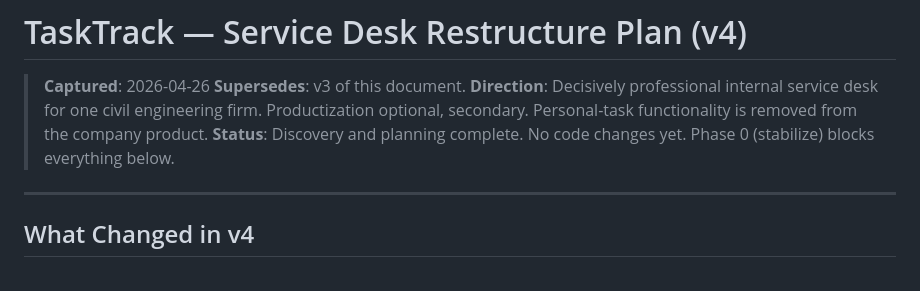
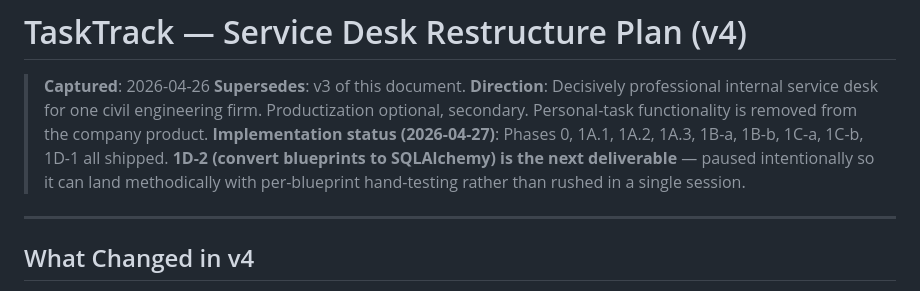
Before and after one commit to Rtoony/tasktrack, a Markdown page: SERVICE_DESK_RESTRUCTURE.md, the part around the change. Rendered like a GitHub page.

Commit message:
docs: record Phase 1 implementation status (paused before 1D-2)
Eight sub-phases shipped today (Phase 0 stabilize through 1D-1
SQLAlchemy + Alembic baseline). 1D-2 — convert blueprints from raw
sqlite3 to SQLAlchemy session usage — is the next deliverable and
intentionally paused for a fresh session so the ~50 raw call sites
can be converted blueprint-by-blueprint with smoke + manual
verification after each.

Co-Authored-By: Claude Opus 4.7 (1M context) <noreply@anthropic.com>

```diff
--- a/SERVICE_DESK_RESTRUCTURE.md
+++ b/SERVICE_DESK_RESTRUCTURE.md
@@ -3,7 +3,7 @@
 > **Captured**: 2026-04-26
 > **Supersedes**: v3 of this document.
 > **Direction**: Decisively professional internal service desk for one civil engineering firm. Productization optional, secondary. Personal-task functionality is removed from the company product.
-> **Status**: Discovery and planning complete. No code changes yet. Phase 0 (stabilize) blocks everything below.
+> **Implementation status (2026-04-27)**: Phases 0, 1A.1, 1A.2, 1A.3, 1B-a, 1B-b, 1C-a, 1C-b, 1D-1 all shipped. **1D-2 (convert blueprints to SQLAlchemy) is the next deliverable** — paused intentionally so it can land methodically with per-blueprint hand-testing rather than rushed in a single session.
 
 ---
 
```
